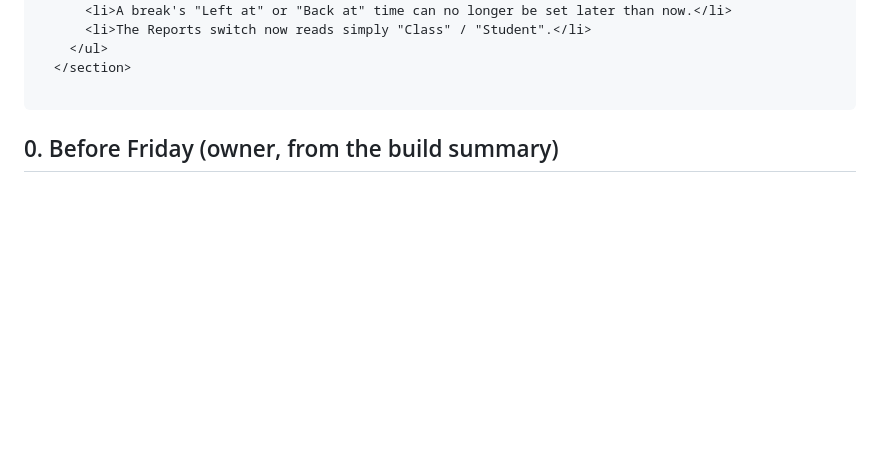
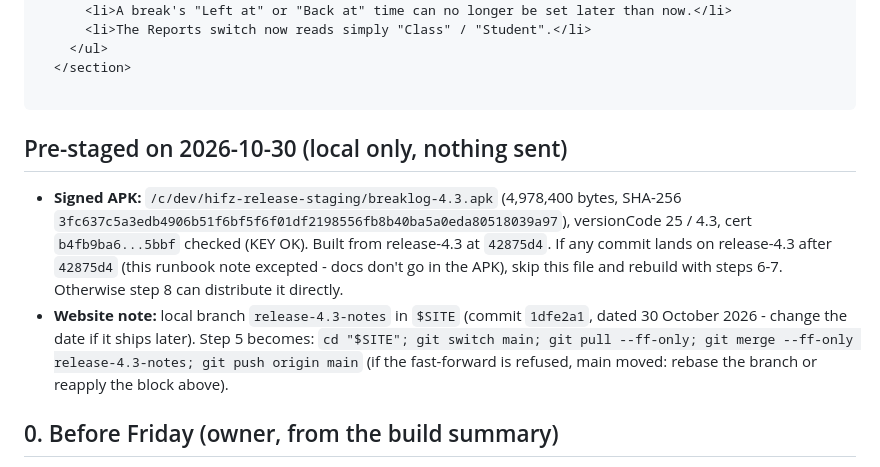
Before and after one commit to rfydawood/hifz-class-tracker, a Markdown page: docs/4.3-release-runbook.md, the part around the change. Rendered like a GitHub page; blank space fills up the shorter version.

Commit message:
docs/4.3-release-runbook.md: note the pre-staged signed APK and website release-note branch
Co-Authored-By: Claude Opus 5.5 <noreply@anthropic.com>

````diff
--- a/docs/4.3-release-runbook.md
+++ b/docs/4.3-release-runbook.md
@@ -39,6 +39,11 @@ NOTES="4.3 - choose a colour theme, dark mode, an Islamic pattern or your own ph
   </section>
 
 ```
+
+## Pre-staged on 2026-10-30 (local only, nothing sent)
+
+- **Signed APK:** `/c/dev/hifz-release-staging/breaklog-4.3.apk` (4,978,400 bytes, SHA-256 `3fc637c5a3edb4906b51f6bf5f6f01df2198556fb8b40ba5a0eda80518039a97`), versionCode 25 / 4.3, cert `b4fb9ba6...5bbf` checked (KEY OK). Built from release-4.3 at `42875d4`. If any commit lands on release-4.3 after `42875d4` (this runbook note excepted - docs don't go in the APK), skip this file and rebuild with steps 6-7. Otherwise step 8 can distribute it directly.
+- **Website note:** local branch `release-4.3-notes` in `$SITE` (commit `1dfe2a1`, dated 30 October 2026 - change the date if it ships later). Step 5 becomes: `cd "$SITE"; git switch main; git pull --ff-only; git merge --ff-only release-4.3-notes; git push origin main` (if the fast-forward is refused, main moved: rebase the branch or reapply the block above).
 
 ## 0. Before Friday (owner, from the build summary)
 
````
